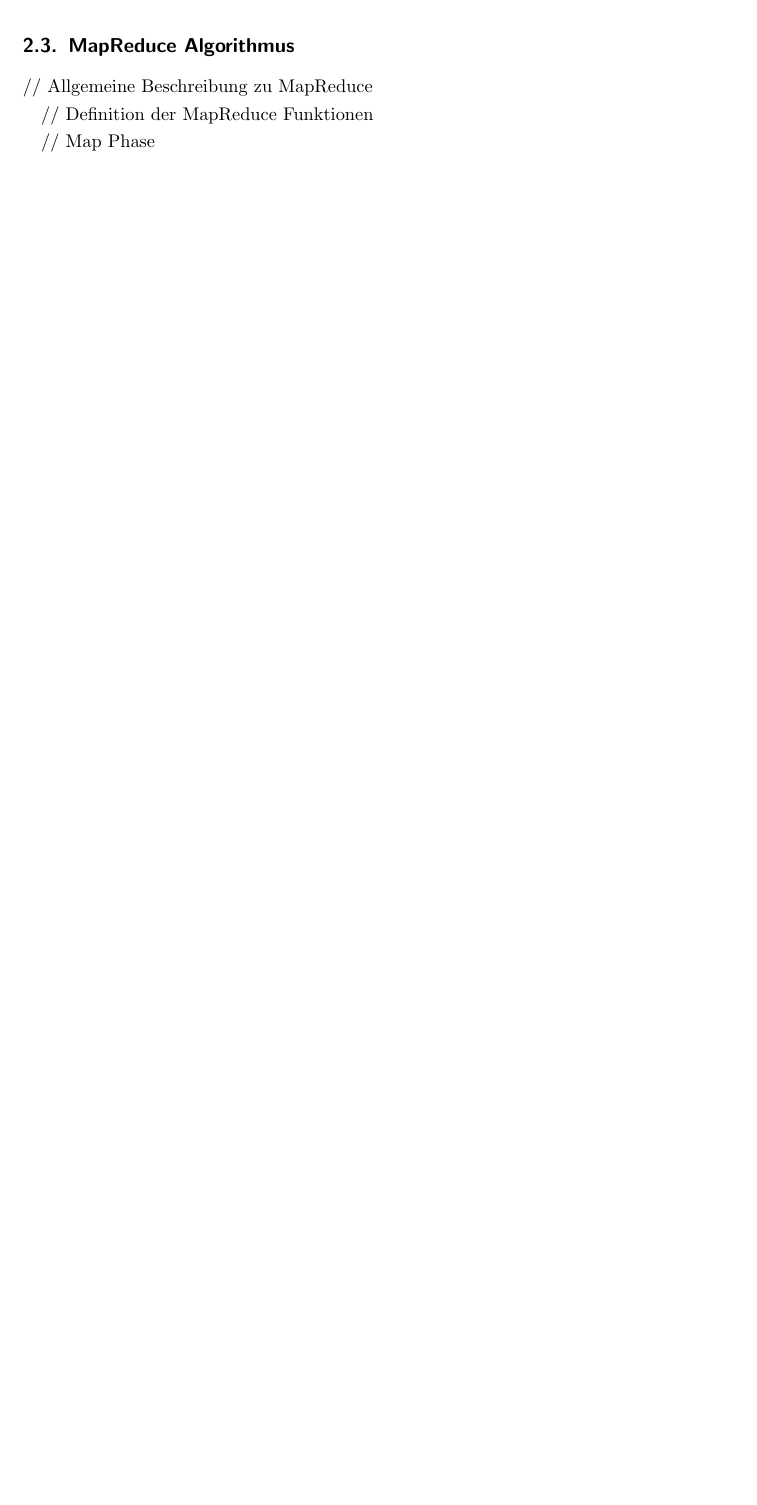
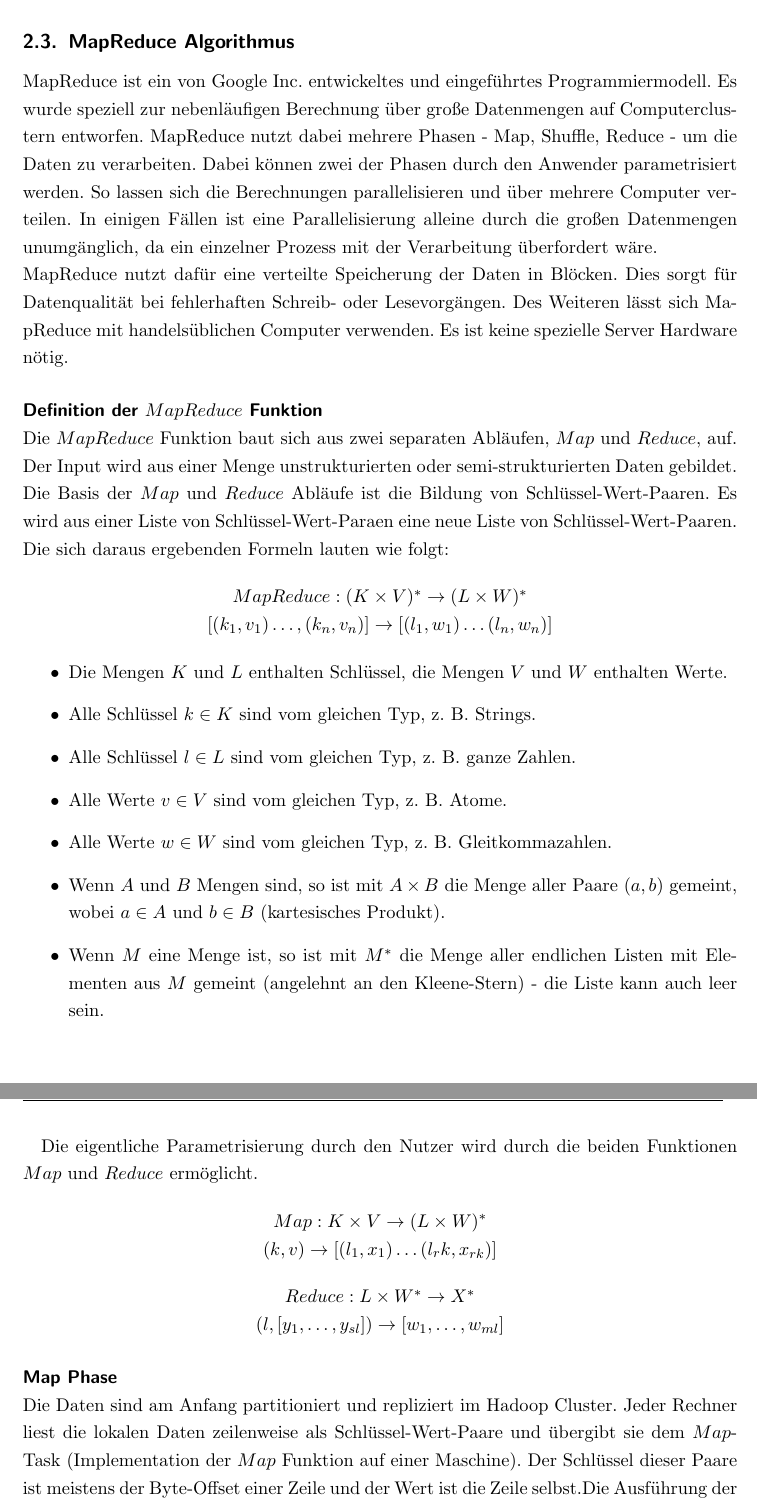
Before and after one commit to nimble-123/Business-Intelligence-2, a LaTeX document (main.tex, which reads 23_mapreduce.tex): part of page 5 of 8 before the commit and two parts of pages 6 and 7 of 10 after it, the two joined at a grey line, cut so that both start at the same text, the shorter picture padded with empty space. Compiled offline with pdfLaTeX.

Commit message:
changed 23_mapreduce.tex - Unterkapitel fertig geschrieben

```diff
--- a/23_mapreduce.tex
+++ b/23_mapreduce.tex
@@ -1,13 +2,31 @@
 \subsection{MapReduce Algorithmus}
-// Allgemeine Beschreibung zu MapReduce
+MapReduce ist ein von Google Inc. entwickeltes und eingeführtes Programmiermodell. Es wurde speziell zur nebenläufigen Berechnung über große Datenmengen auf Computerclustern entworfen. MapReduce nutzt dabei mehrere Phasen - Map, Shuffle, Reduce - um die Daten zu verarbeiten. Dabei können zwei der Phasen durch den Anwender parametrisiert werden. So lassen sich die Berechnungen parallelisieren und über mehrere Computer verteilen. In einigen Fällen ist eine Parallelisierung alleine durch die großen Datenmengen unumgänglich, da ein einzelner Prozess mit der Verarbeitung überfordert wäre.\\ MapReduce nutzt dafür eine verteilte Speicherung der Daten in Blöcken. Dies sorgt für Datenqualität bei fehlerhaften Schreib- oder Lesevorgängen. Des Weiteren lässt sich MapReduce mit handelsüblichen Computer verwenden. Es ist keine spezielle Server Hardware nötig.
 
-// Definition der MapReduce Funktionen
+\paragraph{Definition der $MapReduce$ Funktion}$\;$ \\
+Die $MapReduce$ Funktion baut sich aus zwei separaten Abläufen, $Map$ und $Reduce$, auf. Der Input wird aus einer Menge unstrukturierten oder semi-strukturierten Daten gebildet. Die Basis der $Map$ und $Reduce$ Abläufe ist die Bildung von Schlüssel-Wert-Paaren. Es wird aus einer Liste von Schlüssel-Wert-Paraen eine neue Liste von Schlüssel-Wert-Paaren. Die sich daraus ergebenden Formeln lauten wie folgt:
 
-// Map Phase
+\begin{center}
+    $MapReduce: (K \times V)^\ast \rightarrow (L \times W)^\ast$\\$[(k_1, v_1) \dots ,(k_n, v_n)] \rightarrow [(l_1, w_1) \dots (l_n, w_n)]$
+\end{center}
+\begin{itemize}
+    \item Die Mengen $K$ und $L$ enthalten Schlüssel, die Mengen $V$ und $W$ enthalten Werte.
+    \item Alle Schlüssel $k \in K$ sind vom gleichen Typ, z. B. Strings.
+    \item Alle Schlüssel $l \in L$ sind vom gleichen Typ, z. B. ganze Zahlen.
+    \item Alle Werte $v \in V$ sind vom gleichen Typ, z. B. Atome.
+    \item Alle Werte $w \in W$ sind vom gleichen Typ, z. B. Gleitkommazahlen.
+    \item Wenn $A$ und $B$ Mengen sind, so ist mit $A\times B$ die Menge aller Paare $(a, b)$ gemeint, wobei $a \in A$ und $b \in B$ (kartesisches Produkt).
+    \item Wenn $M$ eine Menge ist, so ist mit $M^*$ die Menge aller endlichen Listen mit Elementen aus $M$ gemeint (angelehnt an den Kleene-Stern) - die Liste kann auch leer sein.
+\end{itemize}
 
-// Shuffle Phase
+Die eigentliche Parametrisierung durch den Nutzer wird durch die beiden Funktionen $Map$ und $Reduce$ ermöglicht.
 
-// Reduce Phase
+\begin{center}
+    $Map: K \times V \rightarrow (L \times W)^\ast$\\$(k, v) \rightarrow [(l_1, x_1) \dots (l_rk, x_{rk})]$
+\end{center}
+\begin{center}
+    $Reduce: L \times W^\ast \rightarrow X^\ast$\\$(l, [y_1, \dots, y_{sl}]) \rightarrow [w_1, \dots, w_{ml}]$
+\end{center}
 
-// Combine Phase
+\paragraph{Map Phase}$\;$ \\
+Die Daten sind am Anfang partitioniert und repliziert im Hadoop Cluster. Jeder Rechner liest die lokalen Daten zeilenweise als Schlüssel-Wert-Paare und übergibt sie dem $Map$-Task (Implementation der $Map$ Funktion auf einer Maschine). Der Schlüssel dieser Paare ist meistens der Byte-Offset einer Zeile und der Wert ist die Zeile selbst.Die Ausführung der $Map$ Funktion auf jedes gelesene Paar erzeugt ein anderes temporäres Schlüssel-Wert-Paar. Außerdem sortiert der $Map$-Task seine generierten Paare nach Schlüssel und speichert sie temprär lokal. Es folgt eine Umverteilung der kompletten Ausgaben der Map Phase, indem die temporären Paare mit demselben Key aus allen $Map$-Tasks zum selben $Reduce$-Task gesendet werden.
 
```
Also changed, not shown: main.pdf, 23_mapreduce.tex (9 more changed lines).
